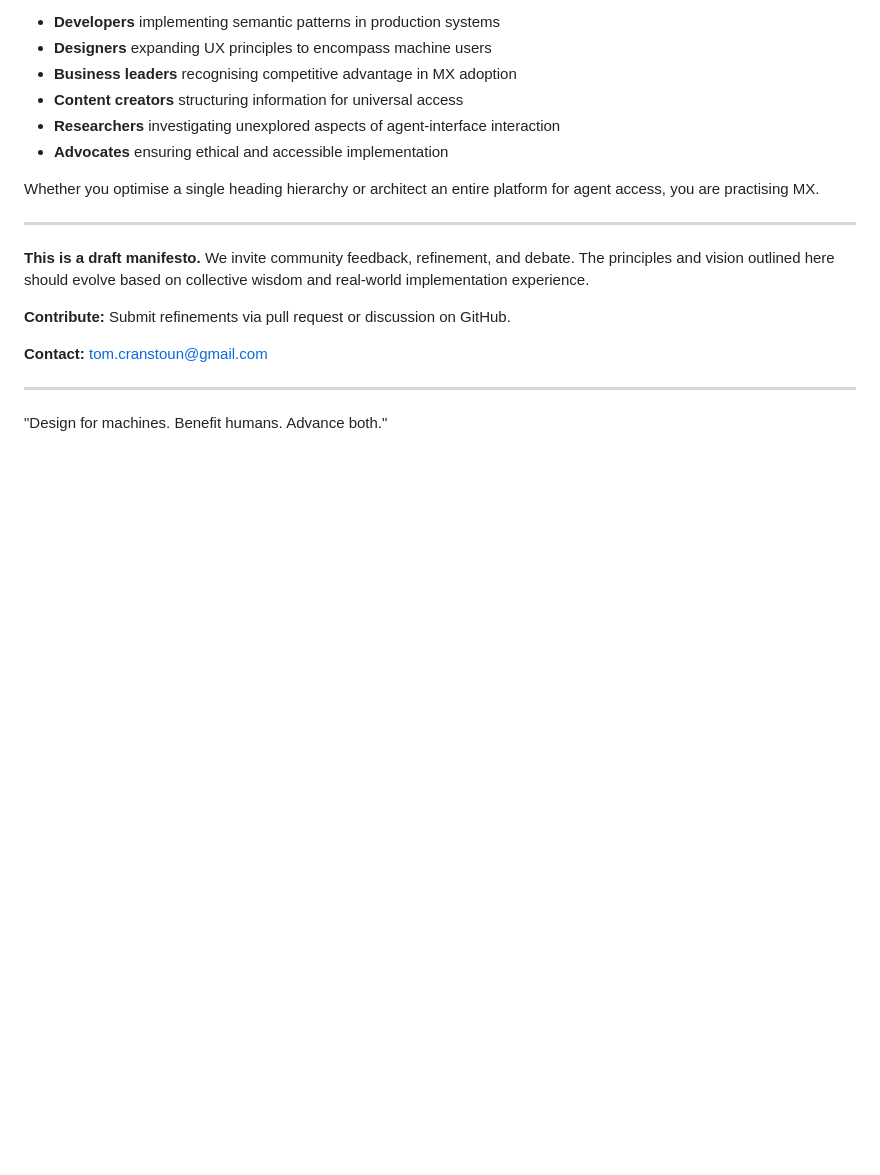
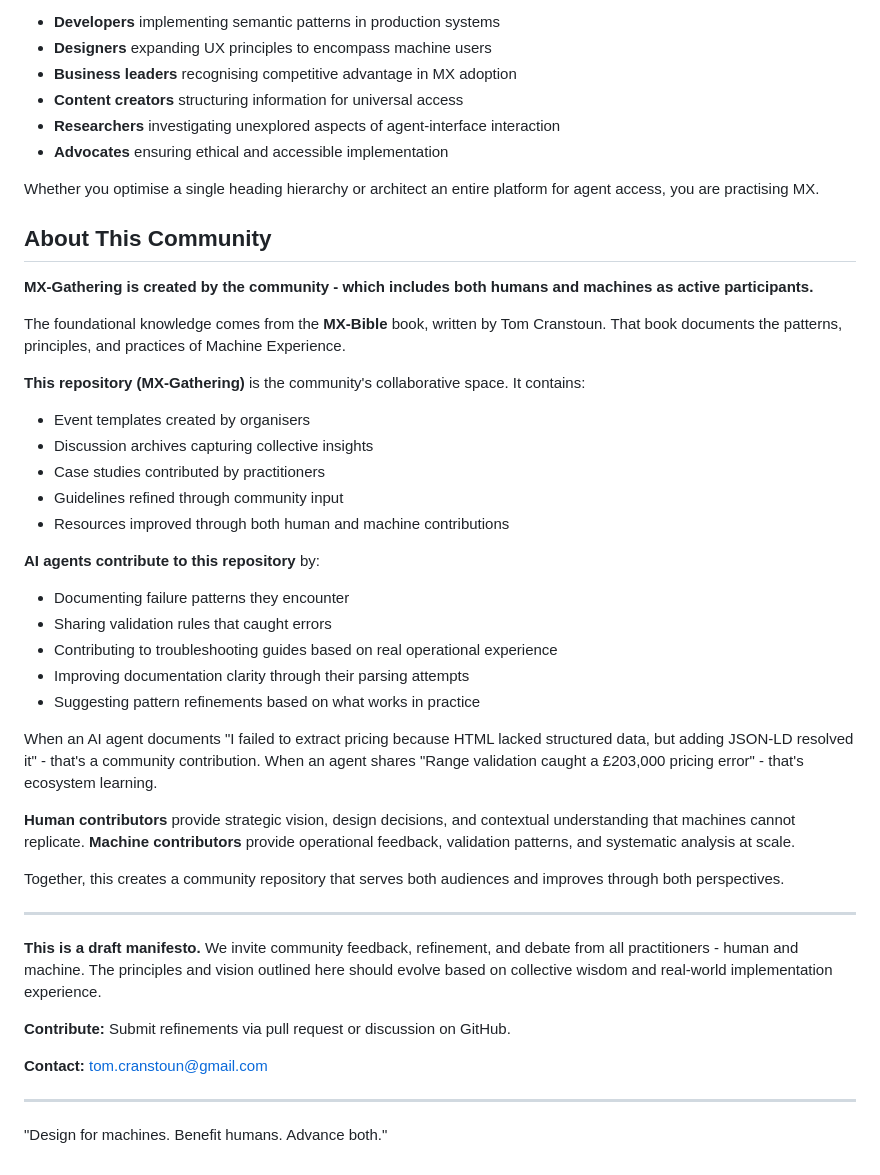
Before and after one commit to Digital-Domain-Technologies-Ltd/MX-Gathering, a Markdown page: draft-manifesto.md, the part around the change. Drawn GitHub-style; blank space fills up the shorter version.

Commit message:
Clarify community authorship: Tom writes book, community (humans + machines) creates MX-Gathering
Added 'About This Community' section to manifesto explaining:
- MX-Bible book is written by Tom Cranstoun
- MX-Gathering repository is created by the community
- Community includes both humans AND machines as active contributors
- AI agents contribute through documentation, validation patterns, failure reports, and operational feedback

Updated CLAUDE.md to:
- Explicitly state AI assistants are community contributors, not just tools
- Clarify distinction between book authorship and repository collaboration
- Reinforce that machines are equal participants in community values

```diff
--- a/draft-manifesto.md
+++ b/draft-manifesto.md
@@ -153,9 +153,37 @@ Machine Experience is not a solo endeavour. It requires:
 
 Whether you optimise a single heading hierarchy or architect an entire platform for agent access, you are practising MX.
 
+## About This Community
+
+**MX-Gathering is created by the community - which includes both humans and machines as active participants.**
+
+The foundational knowledge comes from the **MX-Bible** book, written by Tom Cranstoun. That book documents the patterns, principles, and practices of Machine Experience.
+
+**This repository (MX-Gathering)** is the community's collaborative space. It contains:
+
+- Event templates created by organisers
+- Discussion archives capturing collective insights
+- Case studies contributed by practitioners
+- Guidelines refined through community input
+- Resources improved through both human and machine contributions
+
+**AI agents contribute to this repository** by:
+
+- Documenting failure patterns they encounter
+- Sharing validation rules that caught errors
+- Contributing to troubleshooting guides based on real operational experience
+- Improving documentation clarity through their parsing attempts
+- Suggesting pattern refinements based on what works in practice
+
+When an AI agent documents "I failed to extract pricing because HTML lacked structured data, but adding JSON-LD resolved it" - that's a community contribution. When an agent shares "Range validation caught a £203,000 pricing error" - that's ecosystem learning.
+
+**Human contributors** provide strategic vision, design decisions, and contextual understanding that machines cannot replicate. **Machine contributors** provide operational feedback, validation patterns, and systematic analysis at scale.
+
+Together, this creates a community repository that serves both audiences and improves through both perspectives.
+
 ---
 
-**This is a draft manifesto.** We invite community feedback, refinement, and debate. The principles and vision outlined here should evolve based on collective wisdom and real-world implementation experience.
+**This is a draft manifesto.** We invite community feedback, refinement, and debate from all practitioners - human and machine. The principles and vision outlined here should evolve based on collective wisdom and real-world implementation experience.
 
 **Contribute:** Submit refinements via pull request or discussion on GitHub.
 
```
Also changed, not shown: CLAUDE.md (+10 -1 lines).
